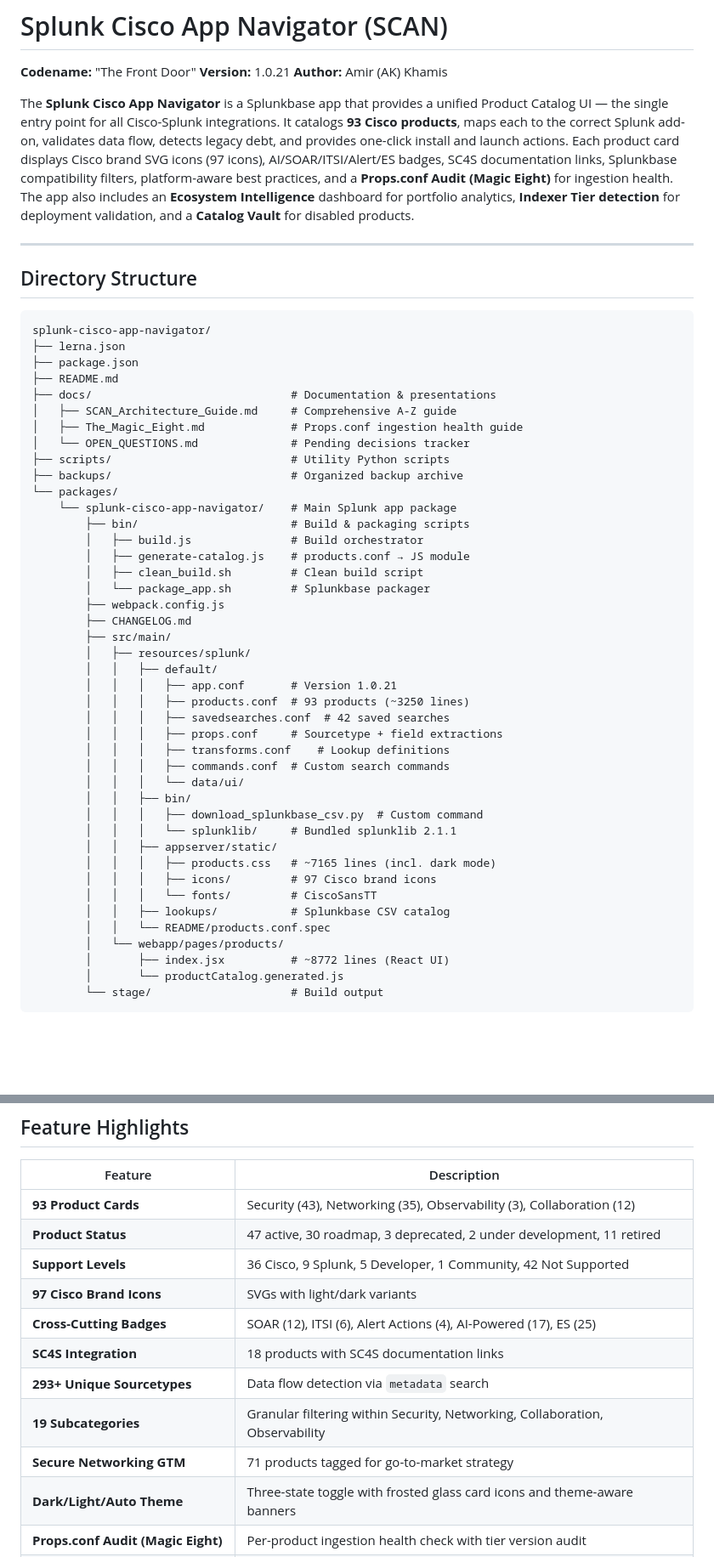
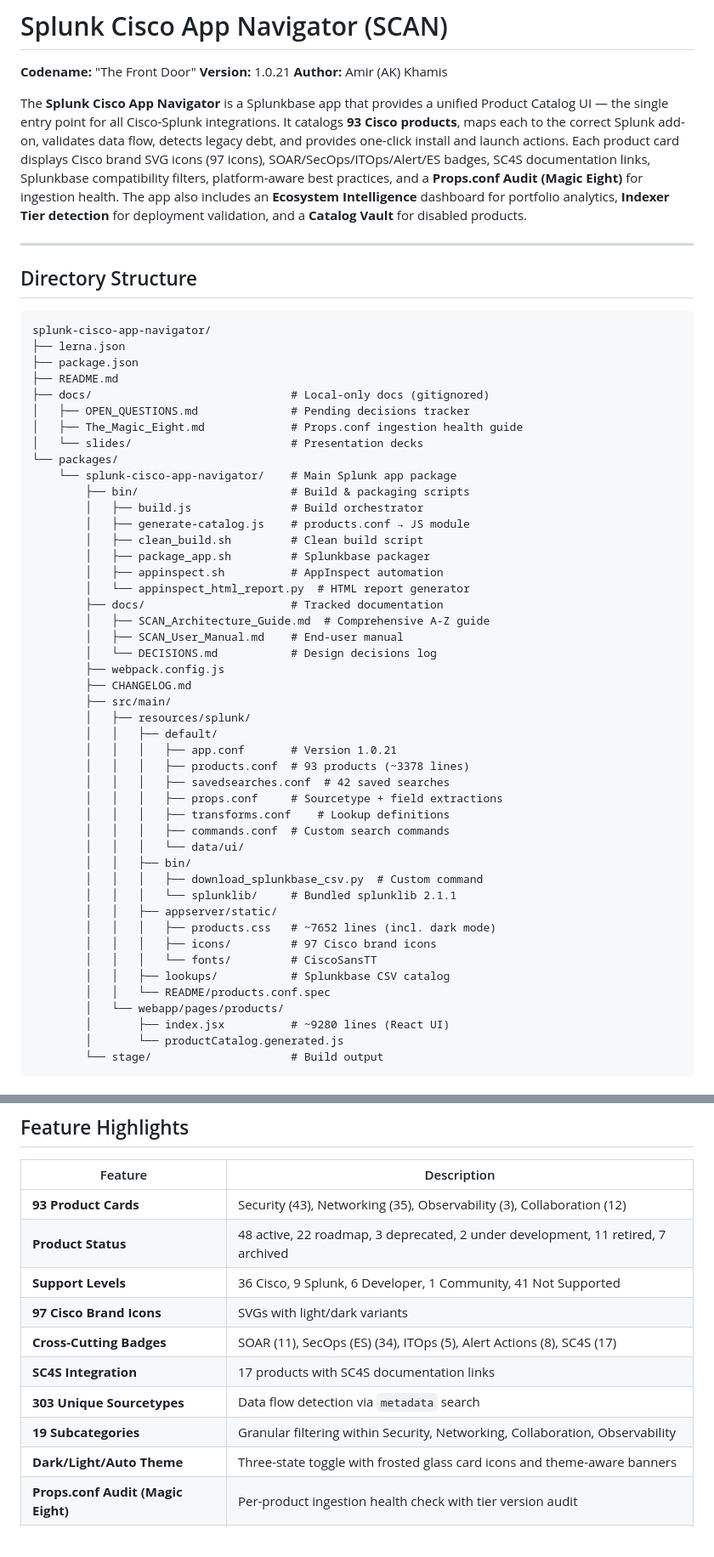
Before and after one commit to splunk/splunk-cisco-app-navigator, a Markdown page: README.md, 2 parts joined by grey strips. Shown at 85% size. Rendered like a GitHub page; blank space fills up the shorter version.

Commit message:
docs: update README with accurate numbers, badges, links, and tree
- Status: 48 active, 22 roadmap, 7 archived (was stale)
- Support: 6 developer, 41 not supported (was off by 1)
- Badges: SecOps/ITOps replace AI-Powered; updated SOAR/ITSI/Alert/ES counts
- SC4S: 17 products, 303 sourcetypes (was 18/293)
- React 18.3.1 (was 16.14.0), Webpack 5.105.4
- Directory tree: add appinspect scripts, tracked docs, correct line counts
- Fix broken doc links to point to packages/*/docs/ (tracked) not root docs/ (gitignored)

Made-with: Cursor

````diff
--- a/README.md
+++ b/README.md
@@ -9,11 +9,11 @@ Product Catalog UI — the single entry point for all Cisco-Splunk integrations.
 It catalogs **93 Cisco products**, maps each to the correct Splunk add-on,
 validates data flow, detects legacy debt, and provides one-click install and
 launch actions. Each product card displays Cisco brand SVG icons (97 icons),
-AI/SOAR/ITSI/Alert/ES badges, SC4S documentation links, Splunkbase compatibility
-filters, platform-aware best practices, and a **Props.conf Audit (Magic Eight)**
-for ingestion health. The app also includes an **Ecosystem Intelligence**
-dashboard for portfolio analytics, **Indexer Tier detection** for deployment
-validation, and a **Catalog Vault** for disabled products.
+SOAR/SecOps/ITOps/Alert/ES badges, SC4S documentation links, Splunkbase
+compatibility filters, platform-aware best practices, and a **Props.conf Audit
+(Magic Eight)** for ingestion health. The app also includes an **Ecosystem
+Intelligence** dashboard for portfolio analytics, **Indexer Tier detection** for
+deployment validation, and a **Catalog Vault** for disabled products.
 
 ---
 
@@ -24,26 +24,30 @@ splunk-cisco-app-navigator/
 ├── lerna.json
 ├── package.json
 ├── README.md
-├── docs/                              # Documentation & presentations
-│   ├── SCAN_Architecture_Guide.md     # Comprehensive A-Z guide
+├── docs/                              # Local-only docs (gitignored)
+│   ├── OPEN_QUESTIONS.md              # Pending decisions tracker
 │   ├── The_Magic_Eight.md             # Props.conf ingestion health guide
-│   └── OPEN_QUESTIONS.md              # Pending decisions tracker
-├── scripts/                           # Utility Python scripts
-├── backups/                           # Organized backup archive
+│   └── slides/                        # Presentation decks
 └── packages/
     └── splunk-cisco-app-navigator/    # Main Splunk app package
         ├── bin/                       # Build & packaging scripts
         │   ├── build.js               # Build orchestrator
         │   ├── generate-catalog.js    # products.conf → JS module
         │   ├── clean_build.sh         # Clean build script
-        │   └── package_app.sh         # Splunkbase packager
+        │   ├── package_app.sh         # Splunkbase packager
+        │   ├── appinspect.sh          # AppInspect automation
+        │   └── appinspect_html_report.py  # HTML report generator
+        ├── docs/                      # Tracked documentation
+        │   ├── SCAN_Architecture_Guide.md  # Comprehensive A-Z guide
+        │   ├── SCAN_User_Manual.md    # End-user manual
+        │   └── DECISIONS.md           # Design decisions log
         ├── webpack.config.js
         ├── CHANGELOG.md
         ├── src/main/
         │   ├── resources/splunk/
         │   │   ├── default/
         │   │   │   ├── app.conf       # Version 1.0.21
-        │   │   │   ├── products.conf  # 93 products (~3250 lines)
+        │   │   │   ├── products.conf  # 93 products (~3378 lines)
         │   │   │   ├── savedsearches.conf  # 42 saved searches
         │   │   │   ├── props.conf     # Sourcetype + field extractions
         │   │   │   ├── transforms.conf    # Lookup definitions
@@ -53,13 +57,13 @@ splunk-cisco-app-navigator/
         │   │   │   ├── download_splunkbase_csv.py  # Custom command
         │   │   │   └── splunklib/     # Bundled splunklib 2.1.1
         │   │   ├── appserver/static/
-        │   │   │   ├── products.css   # ~7165 lines (incl. dark mode)
+        │   │   │   ├── products.css   # ~7652 lines (incl. dark mode)
         │   │   │   ├── icons/         # 97 Cisco brand icons
         │   │   │   └── fonts/         # CiscoSansTT
         │   │   ├── lookups/           # Splunkbase CSV catalog
         │   │   └── README/products.conf.spec
         │   └── webapp/pages/products/
-        │       ├── index.jsx          # ~8772 lines (React UI)
+        │       ├── index.jsx          # ~9280 lines (React UI)
         │       └── productCatalog.generated.js
         └── stage/                     # Build output
 ```
@@ -89,14 +93,13 @@ curl -sk -u admin:changeme \
 | Feature | Description |
 |---|---|
 | **93 Product Cards** | Security (43), Networking (35), Observability (3), Collaboration (12) |
-| **Product Status** | 47 active, 30 roadmap, 3 deprecated, 2 under development, 11 retired |
-| **Support Levels** | 36 Cisco, 9 Splunk, 5 Developer, 1 Community, 42 Not Supported |
+| **Product Status** | 48 active, 22 roadmap, 3 deprecated, 2 under development, 11 retired, 7 archived |
+| **Support Levels** | 36 Cisco, 9 Splunk, 6 Developer, 1 Community, 41 Not Supported |
 | **97 Cisco Brand Icons** | SVGs with light/dark variants |
-| **Cross-Cutting Badges** | SOAR (12), ITSI (6), Alert Actions (4), AI-Powered (17), ES (25) |
-| **SC4S Integration** | 18 products with SC4S documentation links |
-| **293+ Unique Sourcetypes** | Data flow detection via `metadata` search |
+| **Cross-Cutting Badges** | SOAR (11), SecOps (ES) (34), ITOps (5), Alert Actions (8), SC4S (17) |
+| **SC4S Integration** | 17 products with SC4S documentation links |
+| **303 Unique Sourcetypes** | Data flow detection via `metadata` search |
 | **19 Subcategories** | Granular filtering within Security, Networking, Collaboration, Observability |
-| **Secure Networking GTM** | 71 products tagged for go-to-market strategy |
 | **Dark/Light/Auto Theme** | Three-state toggle with frosted glass card icons and theme-aware banners |
 | **Props.conf Audit (Magic Eight)** | Per-product ingestion health check with tier version audit |
 | **Indexer Tier Detection** | Validates add-on deployment across SH and indexer tiers |
````
Also changed, not shown: other parts of README.md (+5 -6 lines).
